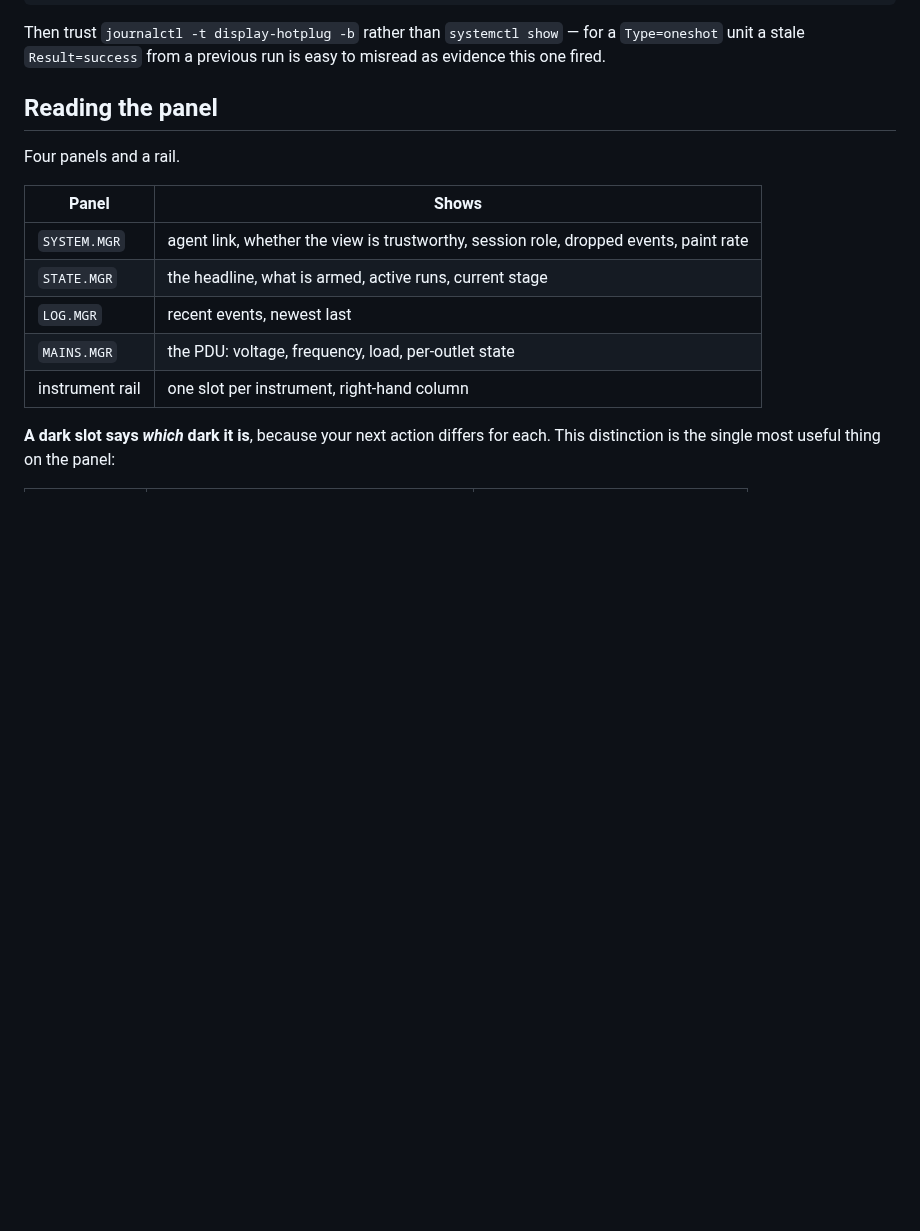
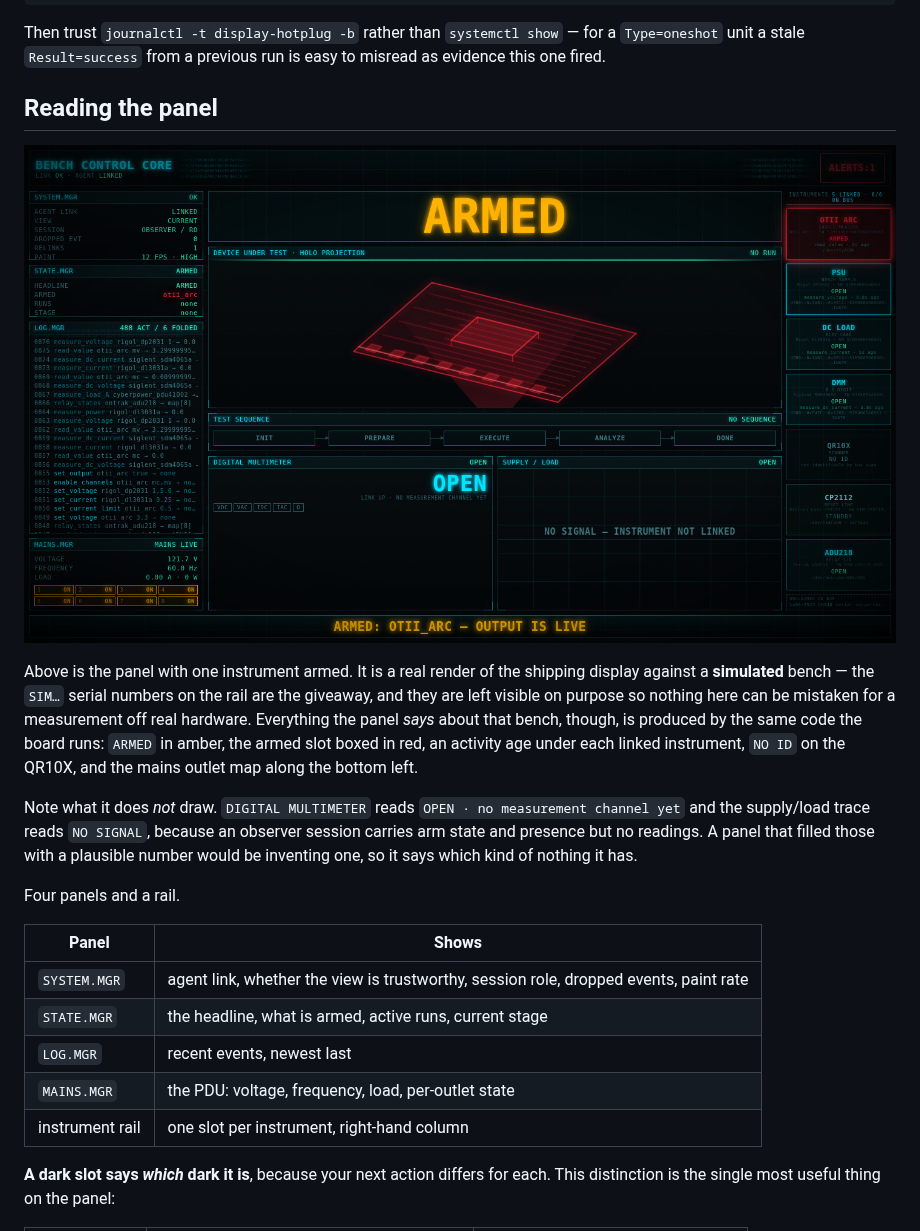
Before and after one commit to rickmellor/benchctrl, a Markdown page: docs/guide/bench-display.md, the part around the change. GitHub-like rendering; pictures changed too: docs/guide/images/fui-armed.png (added); blank space fills up the shorter version.

Commit message:
docs: show the bench display in the guide
The panel page described the display in prose only, so a reader had to
take on faith what "a dark slot says which dark it is" looks like.

The image is a real render of the shipping fui.js/fui.css/view.py against
a simulated bench, driven over CDP so the panel gets real wall-clock
settle time -- the states on the rail (STANDBY -> OPEN -> ARMED, NO ID on
the QR10X, the N/6 bus counter, the unclaimed CH340) are what view.py's
own precedence ladder produced from an observer session, not a mockup.
The SIM... serial numbers are left visible so nothing here can be
mistaken for a measurement off real hardware.

The caption also explains the empty DMM and NO SIGNAL readouts, which
look like defects and are the design: an observer payload carries arm
state and presence but no measurements, so the panel says which kind of
nothing it has rather than inventing a plausible number.

Co-Authored-By: Claude Opus 5 <noreply@anthropic.com>

```diff
--- a/docs/guide/bench-display.md
+++ b/docs/guide/bench-display.md
@@ -130,6 +130,22 @@ a `Type=oneshot` unit a stale `Result=success` from a previous run is easy to
 misread as evidence this one fired.
 
 ## Reading the panel
+
+![The bench display, with the source-measure unit armed](images/fui-armed.png)
+
+Above is the panel with one instrument armed. It is a real render of the shipping
+display against a **simulated** bench — the `SIM…` serial numbers on the rail are
+the giveaway, and they are left visible on purpose so nothing here can be
+mistaken for a measurement off real hardware. Everything the panel *says* about
+that bench, though, is produced by the same code the board runs: `ARMED` in
+amber, the armed slot boxed in red, an activity age under each linked
+instrument, `NO ID` on the QR10X, and the mains outlet map along the bottom left.
+
+Note what it does *not* draw. `DIGITAL MULTIMETER` reads `OPEN · no measurement
+channel yet` and the supply/load trace reads `NO SIGNAL`, because an observer
+session carries arm state and presence but no readings. A panel that filled those
+with a plausible number would be inventing one, so it says which kind of nothing
+it has.
 
 Four panels and a rail.
 
```
